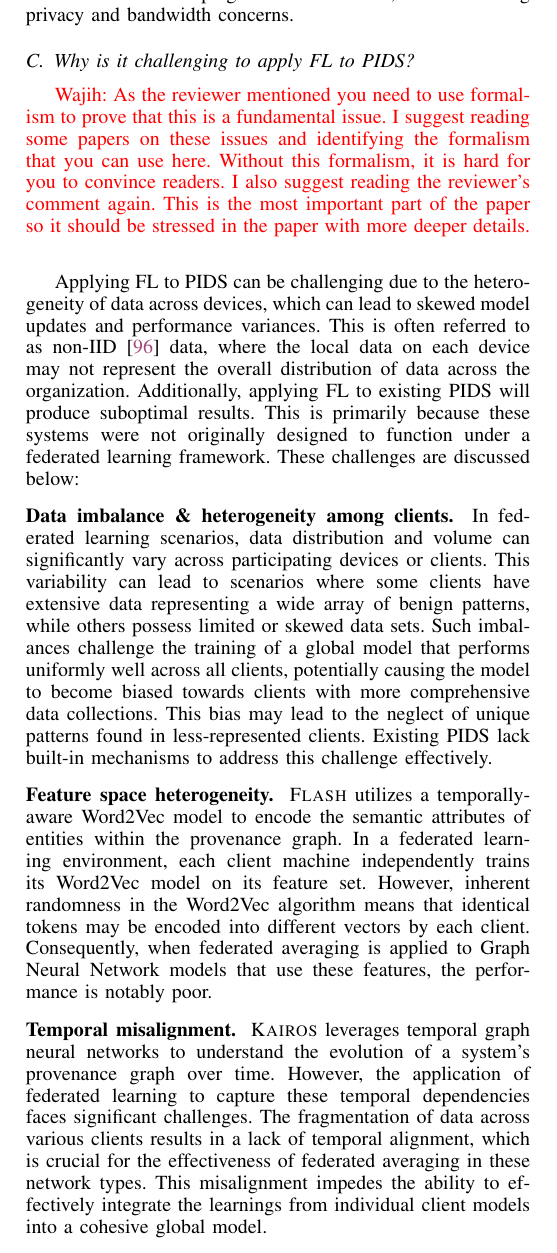
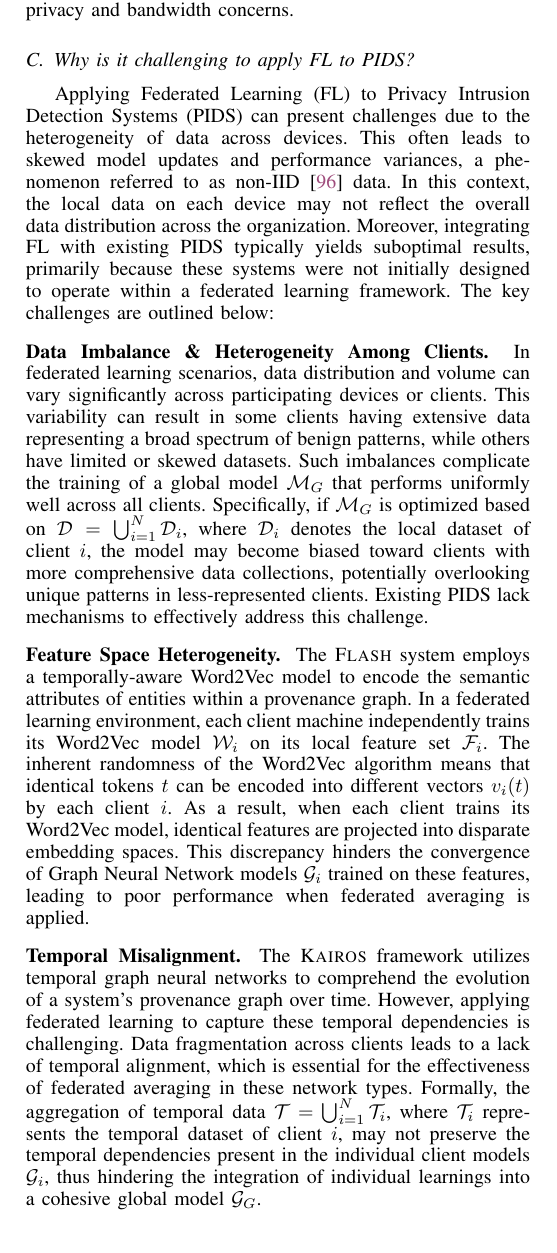
Before and after one commit to DART-Laboratory/gestalt, a LaTeX paper (paper/main.tex, which reads paper/background.tex): part of one column of page 4 of 17, cut so that both start at the same text. Compiled offline with pdfLaTeX.

Commit message:
resolving comments

```diff
--- a/paper/background.tex
+++ b/paper/background.tex
@@ -93,13 +93,13 @@ The central server aggregates these updates from all participating devices to up
 
 \subsection{Why is it challenging to apply FL to \pids?}
 
-\wajih{As the reviewer mentioned you need to use formalism to prove that this is a fundamental issue. I suggest reading some papers on these issues and identifying the formalism that you can use here. Without this formalism, it is hard for you to convince readers. I also suggest reading the reviewer's comment again. This is the most important part of the paper so it should be stressed in the paper with more deeper details. }
+%\wajih{As the reviewer mentioned you need to use formalism to prove that this is a fundamental issue. I suggest reading some papers on these issues and identifying the formalism that you can use here. Without this formalism, it is hard for you to convince readers. I also suggest reading the reviewer's comment again. This is the most important part of the paper so it should be stressed in the paper with more deeper details. }
 
-Applying FL to PIDS can be challenging due to the heterogeneity of data across devices, which can lead to skewed model updates and performance variances. This is often referred to as non-IID~\cite{zhao2018federated} data, where the local data on each device may not represent the overall distribution of data across the organization. Additionally, applying FL to existing PIDS will produce suboptimal results. This is primarily because these systems were not originally designed to function under a federated learning framework. These challenges are discussed below:
+Applying Federated Learning (FL) to Privacy Intrusion Detection Systems (PIDS) can present challenges due to the heterogeneity of data across devices. This often leads to skewed model updates and performance variances, a phenomenon referred to as non-IID~\cite{zhao2018federated} data. In this context, the local data on each device may not reflect the overall data distribution across the organization. Moreover, integrating FL with existing PIDS typically yields suboptimal results, primarily because these systems were not initially designed to operate within a federated learning framework. The key challenges are outlined below:
 
-\PP{Data imbalance \& heterogeneity among clients} In federated learning scenarios, data distribution and volume can significantly vary across participating devices or clients. This variability can lead to scenarios where some clients have extensive data representing a wide array of benign patterns, while others possess limited or skewed data sets. Such imbalances challenge the training of a global model that performs uniformly well across all clients, potentially causing the model to become biased towards clients with more comprehensive data collections. This bias may lead to the neglect of unique patterns found in less-represented clients. Existing PIDS lack built-in mechanisms to address this challenge effectively.
+\PP{Data Imbalance \& Heterogeneity Among Clients} In federated learning scenarios, data distribution and volume can vary significantly across participating devices or clients. This variability can result in some clients having extensive data representing a broad spectrum of benign patterns, while others have limited or skewed datasets. Such imbalances complicate the training of a global model $\mathcal{M}_G$ that performs uniformly well across all clients. Specifically, if $\mathcal{M}_G$ is optimized based on $\mathcal{D} = \bigcup_{i=1}^{N} \mathcal{D}_i$, where $\mathcal{D}_i$ denotes the local dataset of client $i$, the model may become biased toward clients with more comprehensive data collections, potentially overlooking unique patterns in less-represented clients. Existing PIDS lack mechanisms to effectively address this challenge.
 
-\PP{Feature space heterogeneity} \flash utilizes a temporally-aware Word2Vec model to encode the semantic attributes of entities within the provenance graph. In a federated learning environment, each client machine independently trains its Word2Vec model on its feature set. However, inherent randomness in the Word2Vec algorithm means that identical tokens may be encoded into different vectors by each client. Consequently, when federated averaging is applied to \gnn models that use these features, the performance is notably poor.
+\PP{Feature Space Heterogeneity} The \flash system employs a temporally-aware \wordvec model to encode the semantic attributes of entities within a provenance graph. In a federated learning environment, each client machine independently trains its \wordvec model $\mathcal{W}_i$ on its local feature set $\mathcal{F}_i$. The inherent randomness of the \wordvec algorithm means that identical tokens $t$ can be encoded into different vectors $v_i(t)$ by each client $i$. As a result, when each client trains its \wordvec model, identical features are projected into disparate embedding spaces. This discrepancy hinders the convergence of \gnn models $\mathcal{G}_i$ trained on these features, leading to poor performance when federated averaging is applied.
 
-\PP{Temporal misalignment} \kairos leverages temporal graph neural networks to understand the evolution of a system's provenance graph over time. However, the application of federated learning to capture these temporal dependencies faces significant challenges. The fragmentation of data across various clients results in a lack of temporal alignment, which is crucial for the effectiveness of federated averaging in these network types. This misalignment impedes the ability to effectively integrate the learnings from individual client models into a cohesive global model.
+\PP{Temporal Misalignment} The \kairos framework utilizes temporal graph neural networks to comprehend the evolution of a system's provenance graph over time. However, applying federated learning to capture these temporal dependencies is challenging. Data fragmentation across clients leads to a lack of temporal alignment, which is essential for the effectiveness of federated averaging in these network types. Formally, the aggregation of temporal data $\mathcal{T} = \bigcup_{i=1}^{N} \mathcal{T}_i$, where $\mathcal{T}_i$ represents the temporal dataset of client $i$, may not preserve the temporal dependencies present in the individual client models $\mathcal{G}_i$, thus hindering the integration of individual learnings into a cohesive global model $\mathcal{G}_G$.
 
```
Also changed, not shown: paper/background.tex (9 more changed lines).
